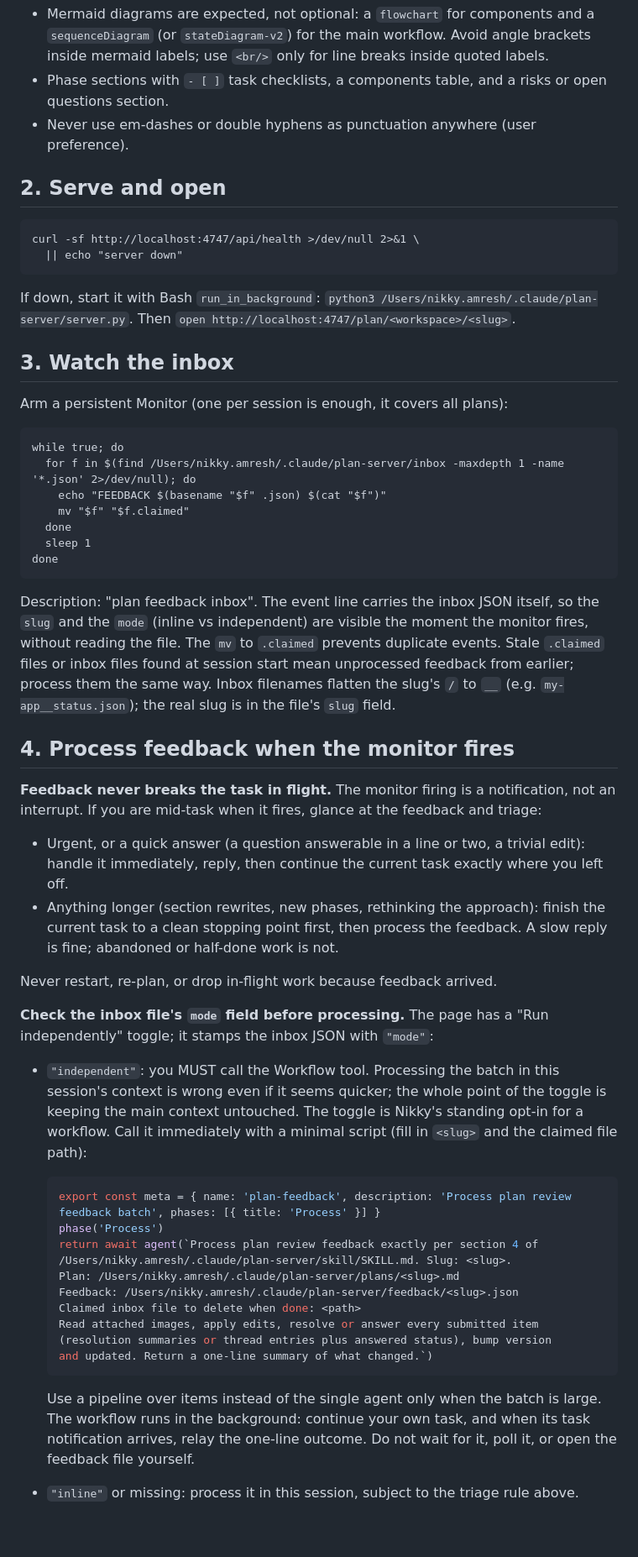
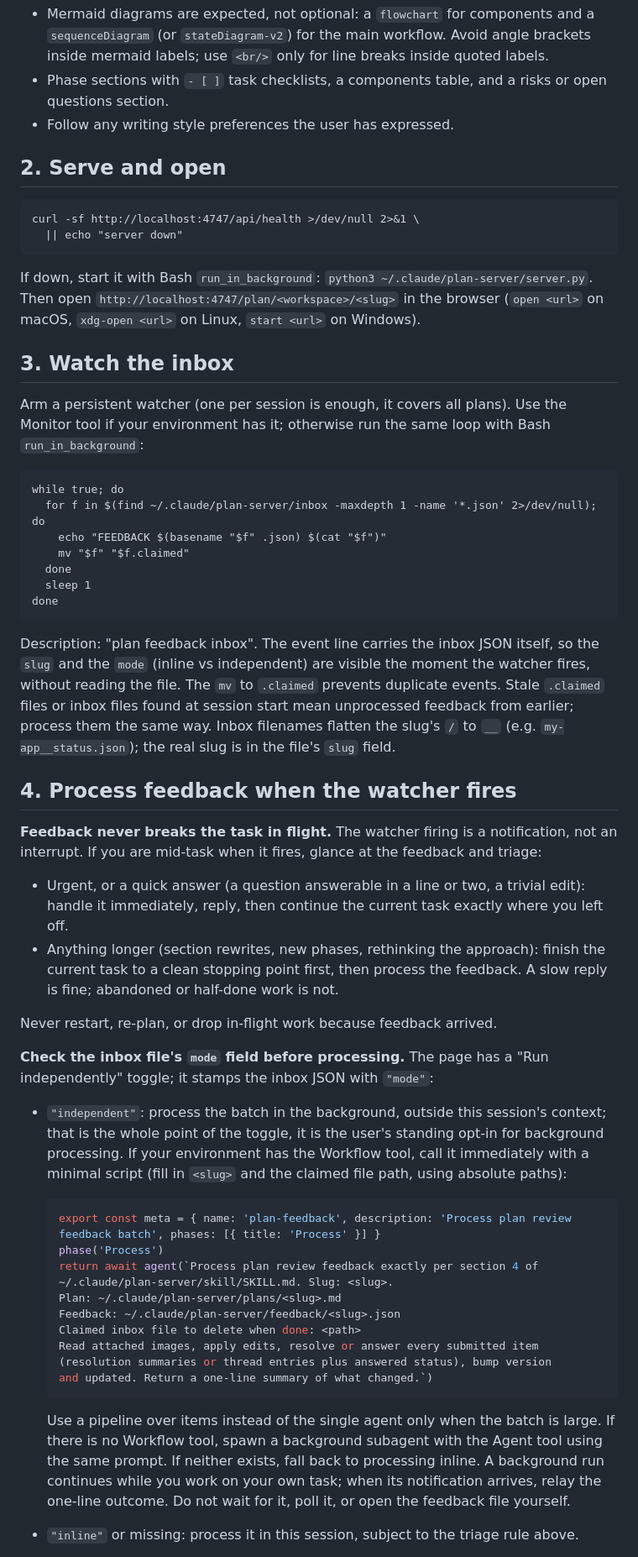
Before and after one commit to NikkyAmresh/redline, a Markdown page: skill/SKILL.md, the part around one of its changes. Shown at 84% size. Drawn GitHub-style; blank space fills up the shorter version.

Commit message:
Make the skill portable: home-relative paths, watcher and Workflow fallbacks, platform-neutral open

````diff
--- a/skill/SKILL.md
+++ b/skill/SKILL.md
@@ -23,7 +25,7 @@ updated: YYYY-MM-DD
 Content guidelines:
 - Mermaid diagrams are expected, not optional: a `flowchart` for components and a `sequenceDiagram` (or `stateDiagram-v2`) for the main workflow. Avoid angle brackets inside mermaid labels; use `<br/>` only for line breaks inside quoted labels.
 - Phase sections with `- [ ]` task checklists, a components table, and a risks or open questions section.
-- Never use em-dashes or double hyphens as punctuation anywhere (user preference).
+- Follow any writing style preferences the user has expressed.
 
 ## 2. Serve and open
 
@@ -32,15 +34,15 @@ curl -sf http://localhost:4747/api/health >/dev/null 2>&1 \
   || echo "server down"
 ```
 
-If down, start it with Bash `run_in_background`: `python3 /Users/nikky.amresh/.claude/plan-server/server.py`. Then `open http://localhost:4747/plan/<workspace>/<slug>`.
+If down, start it with Bash `run_in_background`: `python3 ~/.claude/plan-server/server.py`. Then open `http://localhost:4747/plan/<workspace>/<slug>` in the browser (`open <url>` on macOS, `xdg-open <url>` on Linux, `start <url>` on Windows).
 
 ## 3. Watch the inbox
 
-Arm a persistent Monitor (one per session is enough, it covers all plans):
+Arm a persistent watcher (one per session is enough, it covers all plans). Use the Monitor tool if your environment has it; otherwise run the same loop with Bash `run_in_background`:
 
 ```
 while true; do
-  for f in $(find /Users/nikky.amresh/.claude/plan-server/inbox -maxdepth 1 -name '*.json' 2>/dev/null); do
+  for f in $(find ~/.claude/plan-server/inbox -maxdepth 1 -name '*.json' 2>/dev/null); do
     echo "FEEDBACK $(basename "$f" .json) $(cat "$f")"
     mv "$f" "$f.claimed"
   done
@@ -48,11 +50,11 @@ while true; do
 done
 ```
 
-Description: "plan feedback inbox". The event line carries the inbox JSON itself, so the `slug` and the `mode` (inline vs independent) are visible the moment the monitor fires, without reading the file. The `mv` to `.claimed` prevents duplicate events. Stale `.claimed` files or inbox files found at session start mean unprocessed feedback from earlier; process them the same way. Inbox filenames flatten the slug's `/` to `__` (e.g. `my-app__status.json`); the real slug is in the file's `slug` field.
+Description: "plan feedback inbox". The event line carries the inbox JSON itself, so the `slug` and the `mode` (inline vs independent) are visible the moment the watcher fires, without reading the file. The `mv` to `.claimed` prevents duplicate events. Stale `.claimed` files or inbox files found at session start mean unprocessed feedback from earlier; process them the same way. Inbox filenames flatten the slug's `/` to `__` (e.g. `my-app__status.json`); the real slug is in the file's `slug` field.
 
-## 4. Process feedback when the monitor fires
+## 4. Process feedback when the watcher fires
 
-**Feedback never breaks the task in flight.** The monitor firing is a notification, not an interrupt. If you are mid-task when it fires, glance at the feedback and triage:
+**Feedback never breaks the task in flight.** The watcher firing is a notification, not an interrupt. If you are mid-task when it fires, glance at the feedback and triage:
 
 - Urgent, or a quick answer (a question answerable in a line or two, a trivial edit): handle it immediately, reply, then continue the current task exactly where you left off.
 - Anything longer (section rewrites, new phases, rethinking the approach): finish the current task to a clean stopping point first, then process the feedback. A slow reply is fine; abandoned or half-done work is not.
@@ -61,22 +63,22 @@ Never restart, re-plan, or drop in-flight work because feedback arrived.
 
 **Check the inbox file's `mode` field before processing.** The page has a "Run independently" toggle; it stamps the inbox JSON with `"mode"`:
 
-- `"independent"`: you MUST call the Workflow tool. Processing the batch in this session's context is wrong even if it seems quicker; the whole point of the toggle is keeping the main context untouched. The toggle is Nikky's standing opt-in for a workflow. Call it immediately with a minimal script (fill in `<slug>` and the claimed file path):
+- `"independent"`: process the batch in the background, outside this session's context; that is the whole point of the toggle, it is the user's standing opt-in for background processing. If your environment has the Workflow tool, call it immediately with a minimal script (fill in `<slug>` and the claimed file path, using absolute paths):
 
   ```js
   export const meta = { name: 'plan-feedback', description: 'Process plan review feedback batch', phases: [{ title: 'Process' }] }
   phase('Process')
   return await agent(`Process plan review feedback exactly per section 4 of
-  /Users/nikky.amresh/.claude/plan-server/skill/SKILL.md. Slug: <slug>.
-  Plan: /Users/nikky.amresh/.claude/plan-server/plans/<slug>.md
-  Feedback: /Users/nikky.amresh/.claude/plan-server/feedback/<slug>.json
+  ~/.claude/plan-server/skill/SKILL.md. Slug: <slug>.
+  Plan: ~/.claude/plan-server/plans/<slug>.md
+  Feedback: ~/.claude/plan-server/feedback/<slug>.json
   Claimed inbox file to delete when done: <path>
   Read attached images, apply edits, resolve or answer every submitted item
   (resolution summaries or thread entries plus answered status), bump version
   and updated. Return a one-line summary of what changed.`)
   ```
 
-  Use a pipeline over items instead of the single agent only when the batch is large. The workflow runs in the background: continue your own task, and when its task notification arrives, relay the one-line outcome. Do not wait for it, poll it, or open the feedback file yourself.
+  Use a pipeline over items instead of the single agent only when the batch is large. If there is no Workflow tool, spawn a background subagent with the Agent tool using the same prompt. If neither exists, fall back to processing inline. A background run continues while you work on your own task; when its notification arrives, relay the one-line outcome. Do not wait for it, poll it, or open the feedback file yourself.
 - `"inline"` or missing: process it in this session, subject to the triage rule above.
 
 Read the claimed inbox file to get the slug, then read `~/.claude/plan-server/feedback/<workspace>/<slug>.json`. For every item with `"status": "submitted"`:
````
Also changed, not shown: other parts of skill/SKILL.md (+4 -2 lines).
